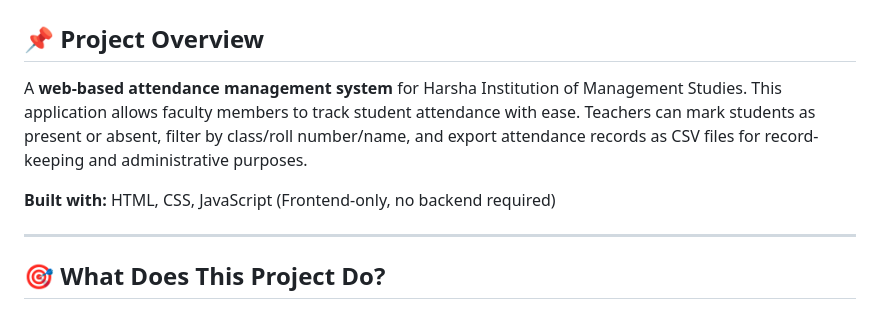
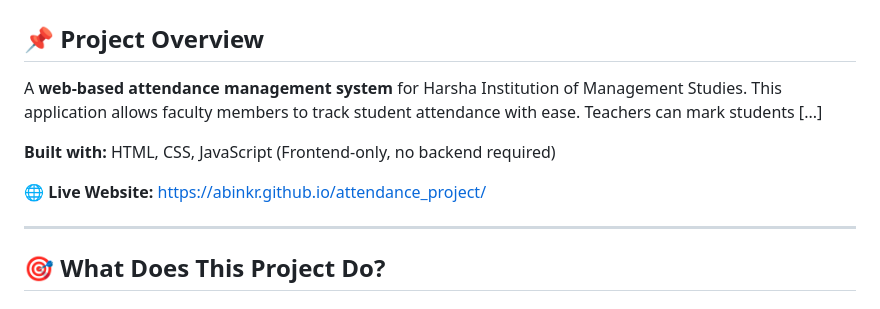
Before and after one commit to abinkr/attendance_project, a Markdown page: README.md, the part around the change. Drawn GitHub-style.

Commit message:
Add live website link to README

```diff
--- a/README.md
+++ b/README.md
@@ -2,9 +2,11 @@
 
 ## 📌 Project Overview
 
-A **web-based attendance management system** for Harsha Institution of Management Studies. This application allows faculty members to track student attendance with ease. Teachers can mark students as present or absent, filter by class/roll number/name, and export attendance records as CSV files for record-keeping and administrative purposes.
+A **web-based attendance management system** for Harsha Institution of Management Studies. This application allows faculty members to track student attendance with ease. Teachers can mark students [...]
 
 **Built with:** HTML, CSS, JavaScript (Frontend-only, no backend required)
+
+**🌐 Live Website:** https://abinkr.github.io/attendance_project/
 
 ---
 
```
